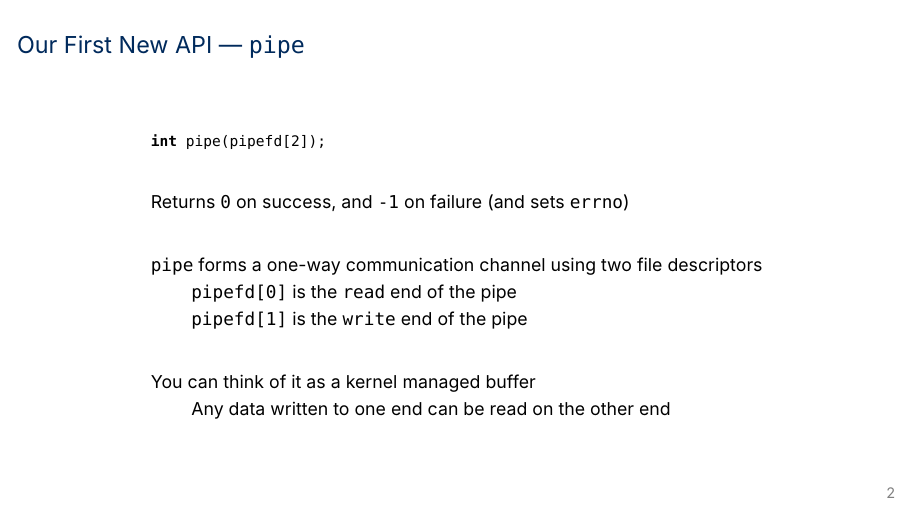
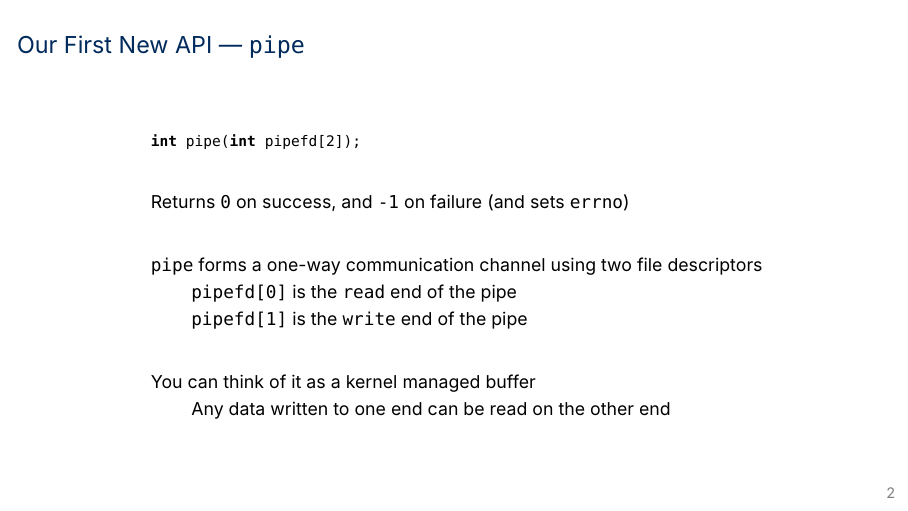
Before and after one commit to eyolfson/ece344-22fall-latex, LaTeX slides (lectures/lecture-16/lecture-16.tex): page 3 of 8. Compiled offline with XeLaTeX; a missing font is replaced by an installed copy or a similar font.

Commit message:
Lecture 16 1.0.1

```diff
--- a/lectures/lecture-16/lecture-16.tex
+++ b/lectures/lecture-16/lecture-16.tex
@@ -2,7 +2,7 @@
 
 \lecturenumber{16}
 \title{Lab 4 Primer}
-\version{1.0.0}
+\version{1.0.1}
 \author{Jon Eyolfson}
 \date{October 17, 2022}
 
@@ -24,7 +24,7 @@
   \begin{frame}
     \frametitle{Our First New API --- \texttt{pipe}}
 
-    \lstinline!int pipe(pipefd[2]);!
+    \lstinline!int pipe(int pipefd[2]);!
 
     \vspace{2em}
 
```
